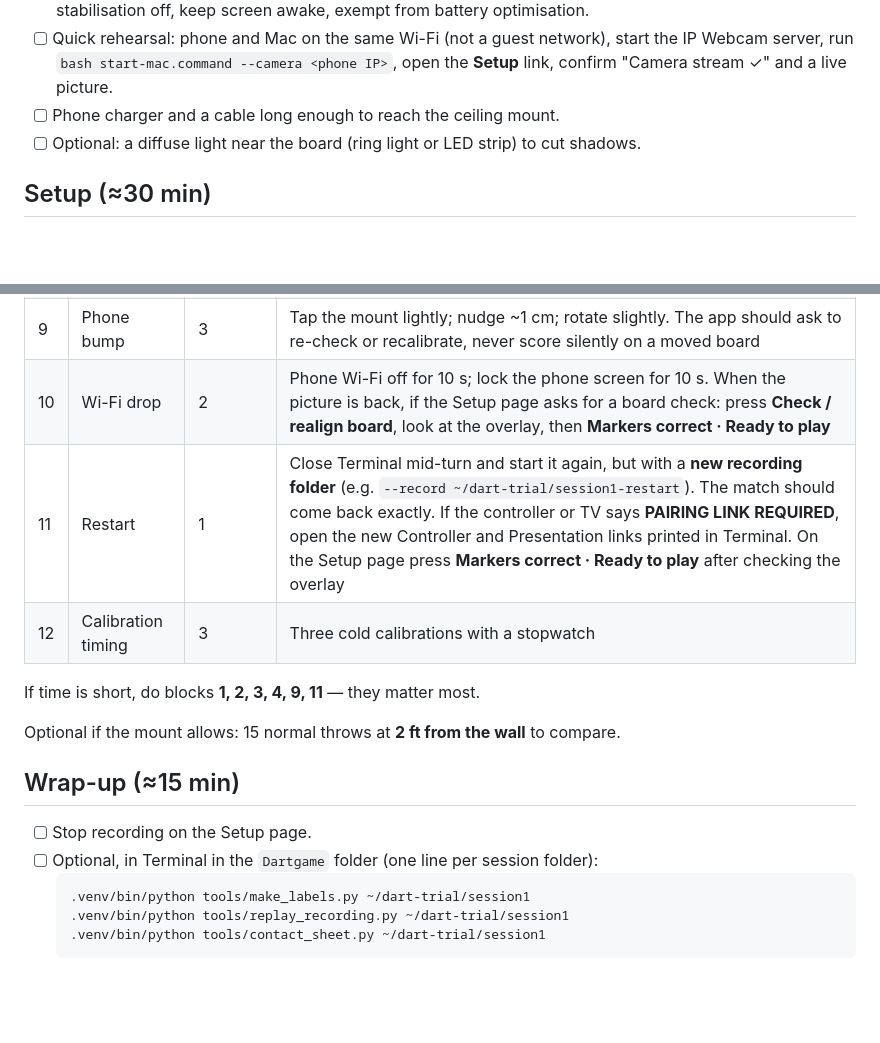
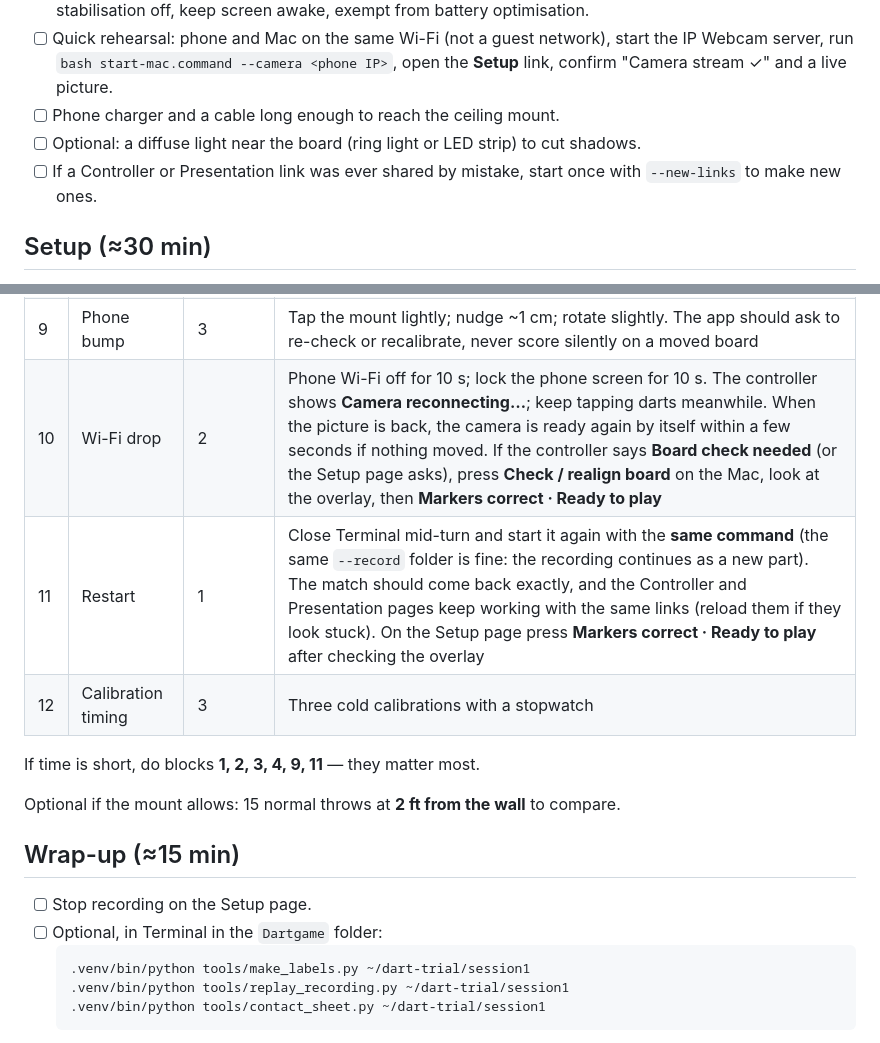
Before and after one commit to ycom98/Dartgame, a Markdown page: docs/BOARD_DAY_CHECKLIST.md, 2 parts joined by grey strips. Rendered like a GitHub page; blank space fills up the shorter version.

````diff
--- a/docs/BOARD_DAY_CHECKLIST.md
+++ b/docs/BOARD_DAY_CHECKLIST.md
@@ -12,6 +12,7 @@ The full protocol and pass criteria are in `docs/PLAN.md` §3 (M2) and the "conc
 - [ ] Quick rehearsal: phone and Mac on the same Wi-Fi (not a guest network), start the IP Webcam server, run `bash start-mac.command --camera <phone IP>`, open the **Setup** link, confirm "Camera stream ✓" and a live picture.
 - [ ] Phone charger and a cable long enough to reach the ceiling mount.
 - [ ] Optional: a diffuse light near the board (ring light or LED strip) to cut shadows.
+- [ ] If a Controller or Presentation link was ever shared by mistake, start once with `--new-links` to make new ones.
 
 ## Setup (≈30 min)
 
@@ -50,8 +51,8 @@ Record continuously. Do these in order and note the time each block starts (or s
 | 7 | People in frame | during 1–2 | Second person walks past, thrower leans in, someone stands in front for 5 s |
 | 8 | Pulling darts | every turn | Normal pull; once, pull only 1 of 3 darts mid-turn |
 | 9 | Phone bump | 3 | Tap the mount lightly; nudge ~1 cm; rotate slightly. The app should ask to re-check or recalibrate, never score silently on a moved board |
-| 10 | Wi-Fi drop | 2 | Phone Wi-Fi off for 10 s; lock the phone screen for 10 s. When the picture is back, if the Setup page asks for a board check: press **Check / realign board**, look at the overlay, then **Markers correct · Ready to play** |
-| 11 | Restart | 1 | Close Terminal mid-turn and start it again, but with a **new recording folder** (e.g. `--record ~/dart-trial/session1-restart`). The match should come back exactly. If the controller or TV says **PAIRING LINK REQUIRED**, open the new Controller and Presentation links printed in Terminal. On the Setup page press **Markers correct · Ready to play** after checking the overlay |
+| 10 | Wi-Fi drop | 2 | Phone Wi-Fi off for 10 s; lock the phone screen for 10 s. The controller shows **Camera reconnecting…**; keep tapping darts meanwhile. When the picture is back, the camera is ready again by itself within a few seconds if nothing moved. If the controller says **Board check needed** (or the Setup page asks), press **Check / realign board** on the Mac, look at the overlay, then **Markers correct · Ready to play** |
+| 11 | Restart | 1 | Close Terminal mid-turn and start it again with the **same command** (the same `--record` folder is fine: the recording continues as a new part). The match should come back exactly, and the Controller and Presentation pages keep working with the same links (reload them if they look stuck). On the Setup page press **Markers correct · Ready to play** after checking the overlay |
 | 12 | Calibration timing | 3 | Three cold calibrations with a stopwatch |
 
 If time is short, do blocks **1, 2, 3, 4, 9, 11** — they matter most.
@@ -61,7 +62,7 @@ Optional if the mount allows: 15 normal throws at **2 ft from the wall** to comp
 ## Wrap-up (≈15 min)
 
 - [ ] Stop recording on the Setup page.
-- [ ] Optional, in Terminal in the `Dartgame` folder (one line per session folder):
+- [ ] Optional, in Terminal in the `Dartgame` folder:
   ```sh
   .venv/bin/python tools/make_labels.py ~/dart-trial/session1
   .venv/bin/python tools/replay_recording.py ~/dart-trial/session1
````
Also changed, not shown: docs/QA-M1-17-fixes.md (added, +35 -0 lines).
